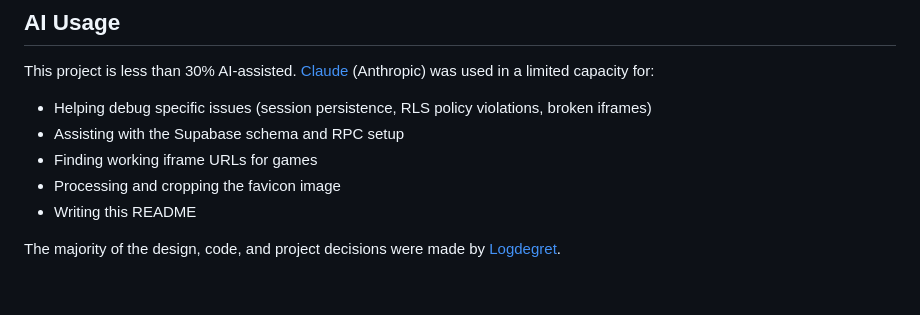
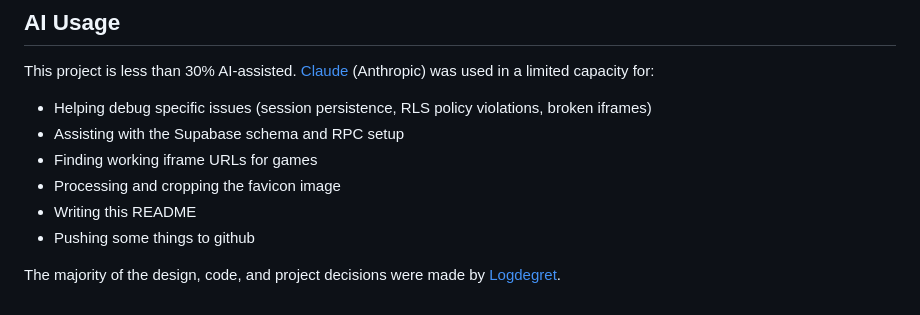
Before and after one commit to Logdegret/HunterGames, a Markdown page: README.md, the part around the change. Drawn GitHub-style.

Commit message:
Add note about pushing changes to GitHub

```diff
--- a/README.md
+++ b/README.md
@@ -124,5 +124,6 @@ This project is less than 30% AI-assisted. [Claude](https://claude.ai) (Anthropi
 - Finding working iframe URLs for games
 - Processing and cropping the favicon image
 - Writing this README
+- Pushing some things to github
 
 The majority of the design, code, and project decisions were made by [Logdegret](https://github.com/Logdegret).
```
